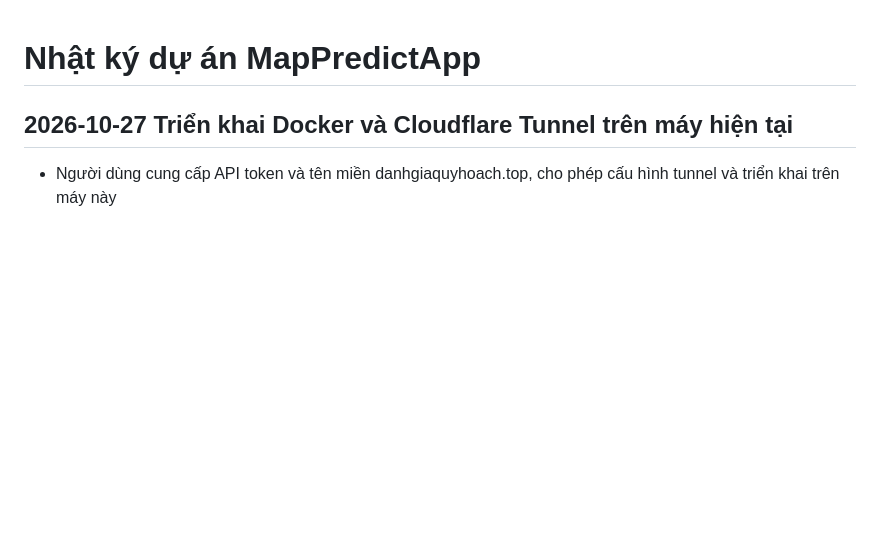
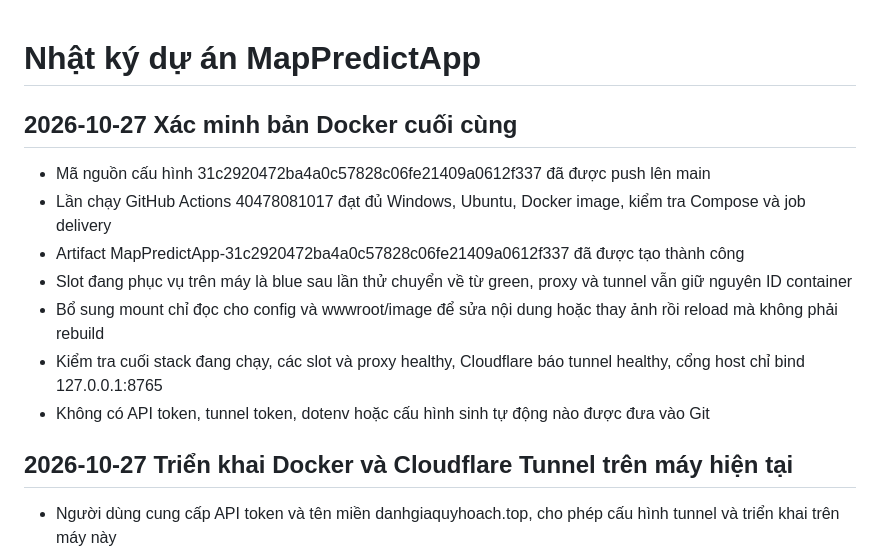
Before and after one commit to NguyenKhoa1290/MapPredictApp, a Markdown page: NHAT_KY_DU_AN.md, the part around the change. Rendered like a GitHub page; blank space fills up the shorter version.

Commit message:
Record verified Docker tunnel deployment [skip ci]

```diff
--- a/NHAT_KY_DU_AN.md
+++ b/NHAT_KY_DU_AN.md
@@ -1,4 +1,14 @@
 # Nhật ký dự án MapPredictApp
+
+## 2026-10-27 Xác minh bản Docker cuối cùng
+
+- Mã nguồn cấu hình 31c2920472ba4a0c57828c06fe21409a0612f337 đã được push lên main
+- Lần chạy GitHub Actions 40478081017 đạt đủ Windows, Ubuntu, Docker image, kiểm tra Compose và job delivery
+- Artifact MapPredictApp-31c2920472ba4a0c57828c06fe21409a0612f337 đã được tạo thành công
+- Slot đang phục vụ trên máy là blue sau lần thử chuyển về từ green, proxy và tunnel vẫn giữ nguyên ID container
+- Bổ sung mount chỉ đọc cho config và wwwroot/image để sửa nội dung hoặc thay ảnh rồi reload mà không phải rebuild
+- Kiểm tra cuối stack đang chạy, các slot và proxy healthy, Cloudflare báo tunnel healthy, cổng host chỉ bind 127.0.0.1:8765
+- Không có API token, tunnel token, dotenv hoặc cấu hình sinh tự động nào được đưa vào Git
 
 ## 2026-10-27 Triển khai Docker và Cloudflare Tunnel trên máy hiện tại
 
```
Also changed, not shown: docs/DOCKER_DEPLOYMENT.md (+3 -0 lines).
